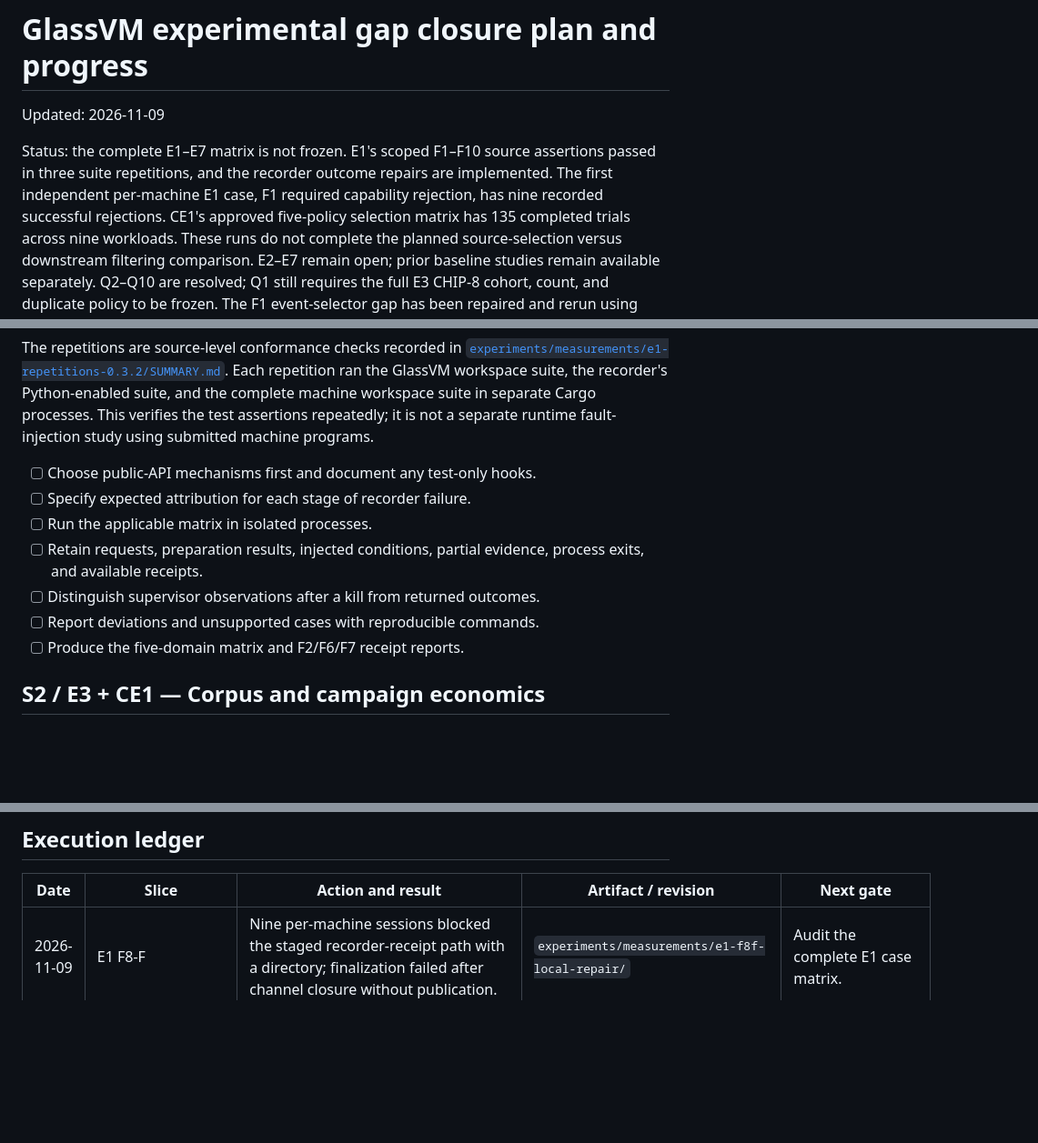
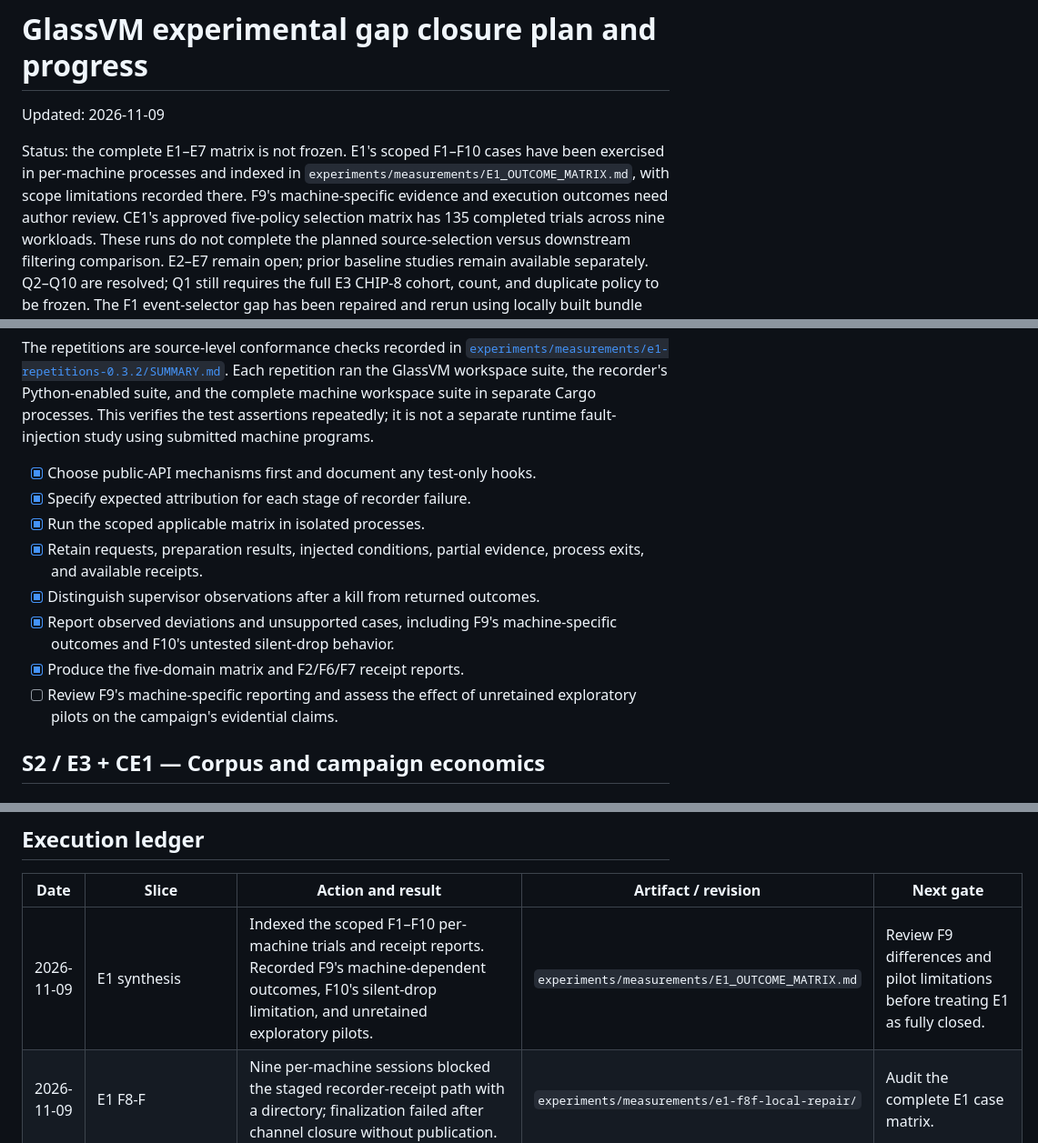
Before and after one commit to lospooky/glassvm, a Markdown page: docs/paper/PAPER_EXPERIMENTAL_GAP_CLOSURE_PLAN.md, 3 parts joined by grey strips. Shown at 91% size. Drawn GitHub-style; blank space fills up the shorter version.

Commit message:
Summarize the E1 outcome matrix
- Index the per-machine fault cases and distinguish unavailable outcomes.
- Record F9 reporting differences and exploratory pilot limitations.

```diff
--- a/docs/paper/PAPER_EXPERIMENTAL_GAP_CLOSURE_PLAN.md
+++ b/docs/paper/PAPER_EXPERIMENTAL_GAP_CLOSURE_PLAN.md
@@ -2,10 +2,11 @@
 
 Updated: 2026-11-09
 
-Status: the complete E1–E7 matrix is not frozen. E1's scoped F1–F10 source
-assertions passed in three suite repetitions, and the recorder outcome repairs
-are implemented. The first independent per-machine E1 case, F1 required
-capability rejection, has nine recorded successful rejections. CE1's approved
+Status: the complete E1–E7 matrix is not frozen. E1's scoped F1–F10 cases
+have been exercised in per-machine processes and indexed in
+`experiments/measurements/E1_OUTCOME_MATRIX.md`, with scope limitations
+recorded there. F9's machine-specific evidence and execution outcomes need
+author review. CE1's approved
 five-policy selection matrix has 135 completed trials across nine workloads.
 These runs do not complete the planned source-selection versus downstream
 filtering comparison. E2–E7 remain open; prior baseline studies remain
@@ -166,14 +167,17 @@ suite, and the complete machine workspace suite in separate Cargo processes.
 This verifies the test assertions repeatedly; it is not a separate runtime
 fault-injection study using submitted machine programs.
 
-- [ ] Choose public-API mechanisms first and document any test-only hooks.
-- [ ] Specify expected attribution for each stage of recorder failure.
-- [ ] Run the applicable matrix in isolated processes.
-- [ ] Retain requests, preparation results, injected conditions, partial evidence,
+- [x] Choose public-API mechanisms first and document any test-only hooks.
+- [x] Specify expected attribution for each stage of recorder failure.
+- [x] Run the scoped applicable matrix in isolated processes.
+- [x] Retain requests, preparation results, injected conditions, partial evidence,
   process exits, and available receipts.
-- [ ] Distinguish supervisor observations after a kill from returned outcomes.
-- [ ] Report deviations and unsupported cases with reproducible commands.
-- [ ] Produce the five-domain matrix and F2/F6/F7 receipt reports.
+- [x] Distinguish supervisor observations after a kill from returned outcomes.
+- [x] Report observed deviations and unsupported cases, including F9's
+  machine-specific outcomes and F10's untested silent-drop behavior.
+- [x] Produce the five-domain matrix and F2/F6/F7 receipt reports.
+- [ ] Review F9's machine-specific reporting and assess the effect of
+  unretained exploratory pilots on the campaign's evidential claims.
 
 ## S2 / E3 + CE1 — Corpus and campaign economics
 
@@ -398,6 +402,7 @@ input-value/snapshot support, belong in the S0 API audit.
 
 | Date | Slice | Action and result | Artifact / revision | Next gate |
 | --- | --- | --- | --- | --- |
+| 2026-11-09 | E1 synthesis | Indexed the scoped F1–F10 per-machine trials and receipt reports. Recorded F9's machine-dependent outcomes, F10's silent-drop limitation, and unretained exploratory pilots. | `experiments/measurements/E1_OUTCOME_MATRIX.md` | Review F9 differences and pilot limitations before treating E1 as fully closed. |
 | 2026-11-09 | E1 F8-F | Nine per-machine sessions blocked the staged recorder-receipt path with a directory; finalization failed after channel closure without publication. | `experiments/measurements/e1-f8f-local-repair/` | Audit the complete E1 case matrix. |
 | 2026-11-09 | E1 F10 | Three zero-frame trials per machine recorded complete requested frame channels with zero items; compared accounting with F6 truncation. | `experiments/measurements/e1-f10-local-repair/` | Audit remaining E1 gaps, including per-machine F8-F. |
 | 2026-11-09 | E1 F9 | Ran three controlled faulting programs per machine. CHIP-8 returned `InvalidOpcode`; PICO-8/TIC-80 returned callback errors, with different evidence completion outcomes. | `experiments/measurements/e1-f9-local-repair/` | Continue F10. |
```
Also changed, not shown: 1 other file.
